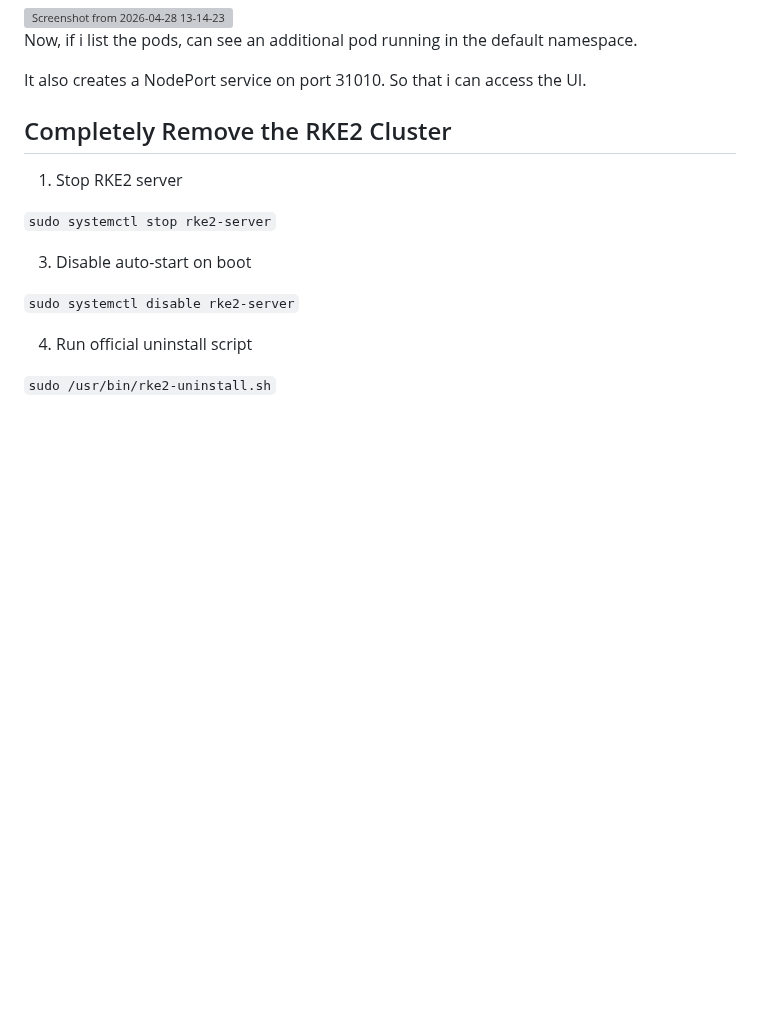
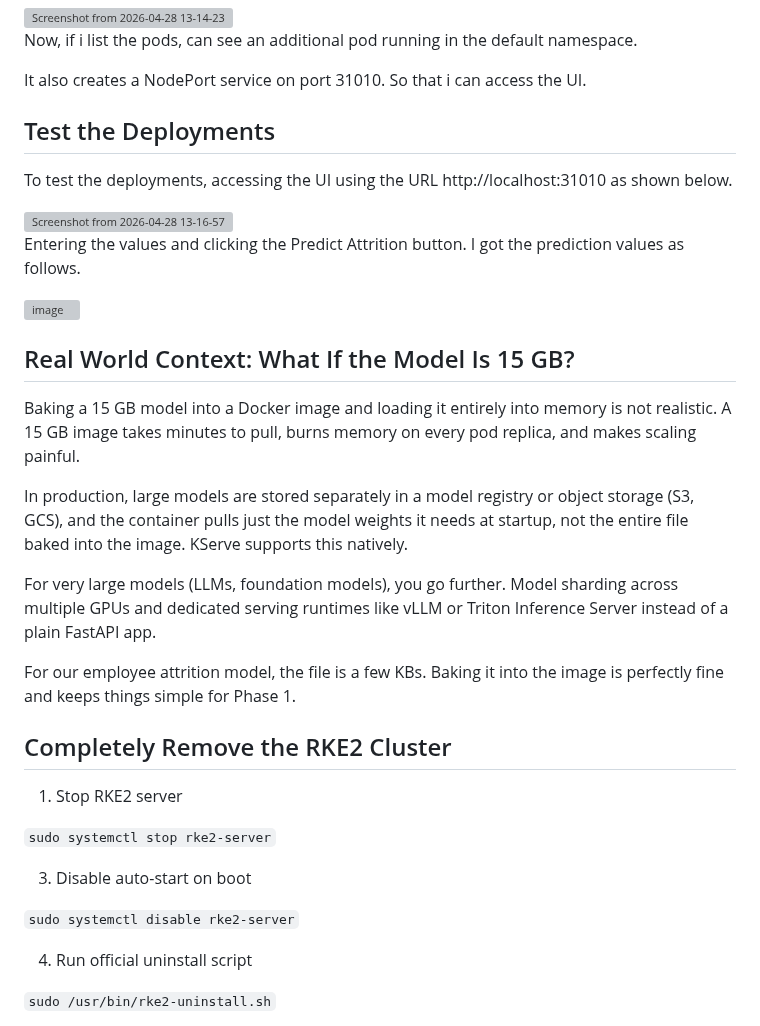
Before and after one commit to Aditya-gairola/MLOps, a Markdown page: 4.md, the part around one of its changes. Drawn GitHub-style; blank space fills up the shorter version; grey boxes are pictures that could not be loaded.

```diff
--- a/4.md
+++ b/4.md
@@ -225,6 +225,27 @@ Now, if i list the pods,  can see an additional pod running in the default names
 
 It also creates a NodePort service on port 31010. So that i can access the UI.
 
+## Test the Deployments
+To test the deployments, accessing the UI using the URL http://localhost:31010 as shown below.
+
+<img width="1280" height="696" alt="Screenshot from 2026-04-28 13-16-57" src="https://github.com/user-attachments/assets/f95fa562-ccae-4ece-adb9-5ee43f5deec0" />
+
+
+
+Entering the values and clicking the Predict Attrition button. I got the prediction values as follows.
+
+
+<img width="793" height="310" alt="image" src="https://github.com/user-attachments/assets/0384a404-9da7-411f-86e2-83339b35ddb1" />
+
+
+## Real World Context: What If the Model Is 15 GB?
+Baking a 15 GB model into a Docker image and loading it entirely into memory is not realistic. A 15 GB image takes minutes to pull, burns memory on every pod replica, and makes scaling painful.
+
+In production, large models are stored separately in a model registry or object storage (S3, GCS), and the container pulls just the model weights it needs at startup, not the entire file baked into the image. KServe supports this natively.
+
+For very large models (LLMs, foundation models), you go further. Model sharding across multiple GPUs and dedicated serving runtimes like vLLM or Triton Inference Server instead of a plain FastAPI app.
+
+For our employee attrition model, the file is a few KBs. Baking it into the image is perfectly fine and keeps things simple for Phase 1.
 
 ## Completely Remove the RKE2 Cluster
 1. Stop RKE2 server
```
Also changed, not shown: other parts of 4.md (+1 -1 lines).
